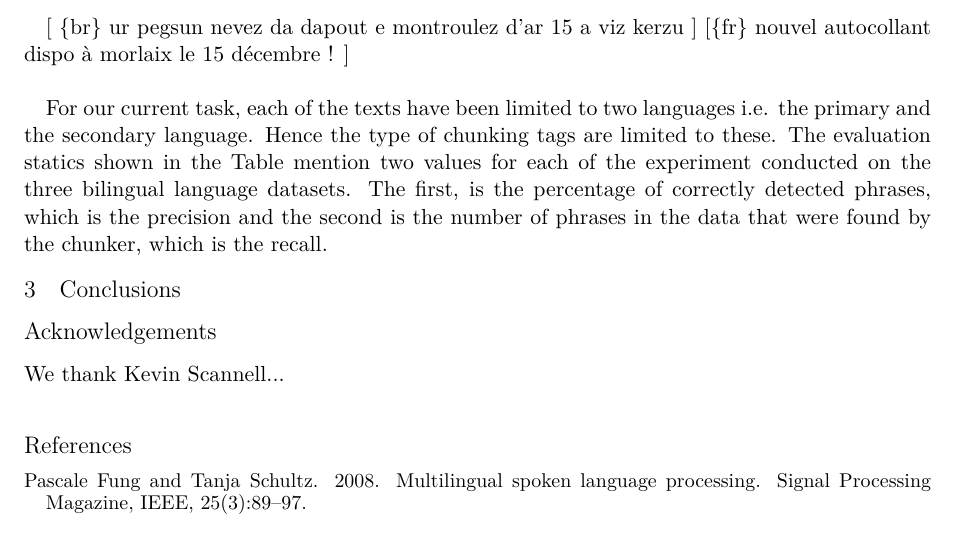
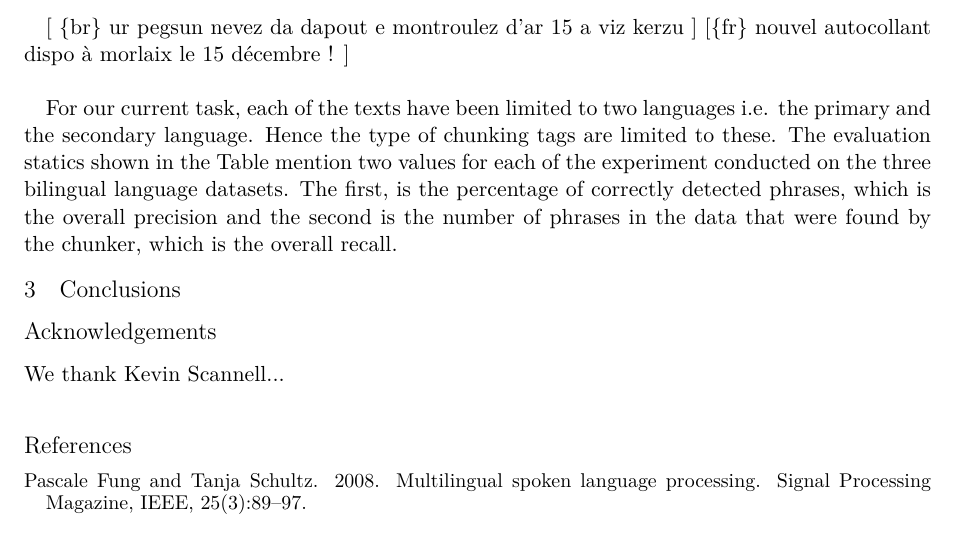
Before and after one commit to apertium/papers, a LaTeX paper (codeswitch-cltw-2014/codeswitch.tex): part of page 2 of 2, cut so that both start at the same text. Compiled offline with XeLaTeX.

Commit message:
evaluation+
git-svn-id: https://svn.code.sf.net/p/apertium/svn/branches/papers/@52659 72bbbca6-d526-0410-a7d9-f06f51895060

```diff
--- a/codeswitch-cltw-2014/codeswitch.tex
+++ b/codeswitch-cltw-2014/codeswitch.tex
@@ -119,7 +119,7 @@ For the Evaluation procedure, we follow the footsteps of the CoNLL-2000 shared t
 
 [ \{br\} ur pegsun nevez da dapout e montroulez d'ar 15 a viz kerzu ] [\{fr\} nouvel autocollant dispo à #morlaix le 15 décembre ! ] \\
 
-For our current task, each of the texts have been limited to two languages i.e. the primary and the secondary language. Hence the type of chunking tags are limited to these. The evaluation statics shown in the Table mention two values for each of the experiment conducted on the three bilingual language datasets. The first, is the percentage of correctly detected phrases, which is the precision and the second is the number of phrases in the data that were found by the chunker, which is the recall.
+For our current task, each of the texts have been limited to two languages i.e. the primary and the secondary language. Hence the type of chunking tags are limited to these. The evaluation statics shown in the Table mention two values for each of the experiment conducted on the three bilingual language datasets. The first, is the percentage of correctly detected phrases, which is the overall precision and the second is the number of phrases in the data that were found by the chunker, which is the overall recall.
 
 
 \section{Conclusions}
```
